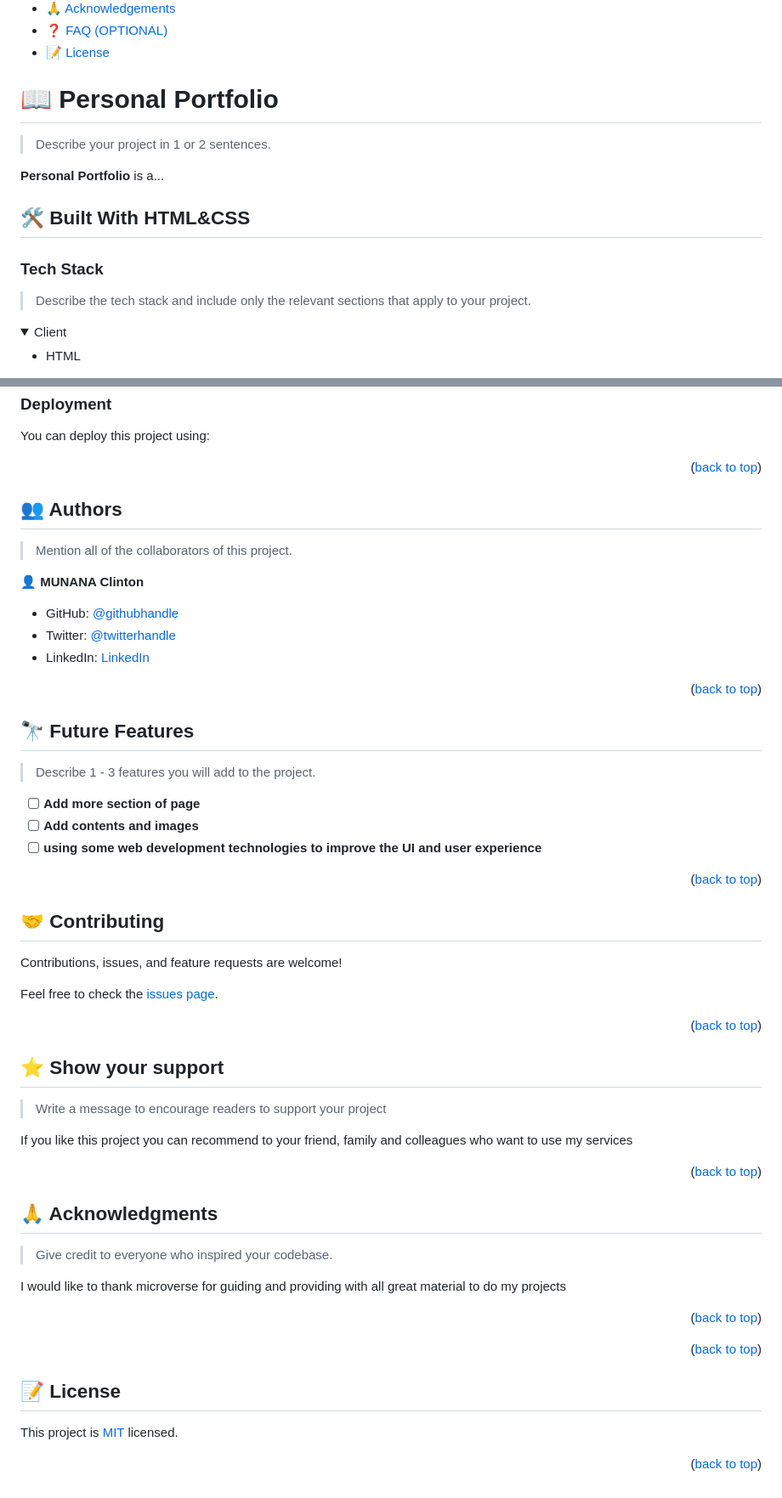
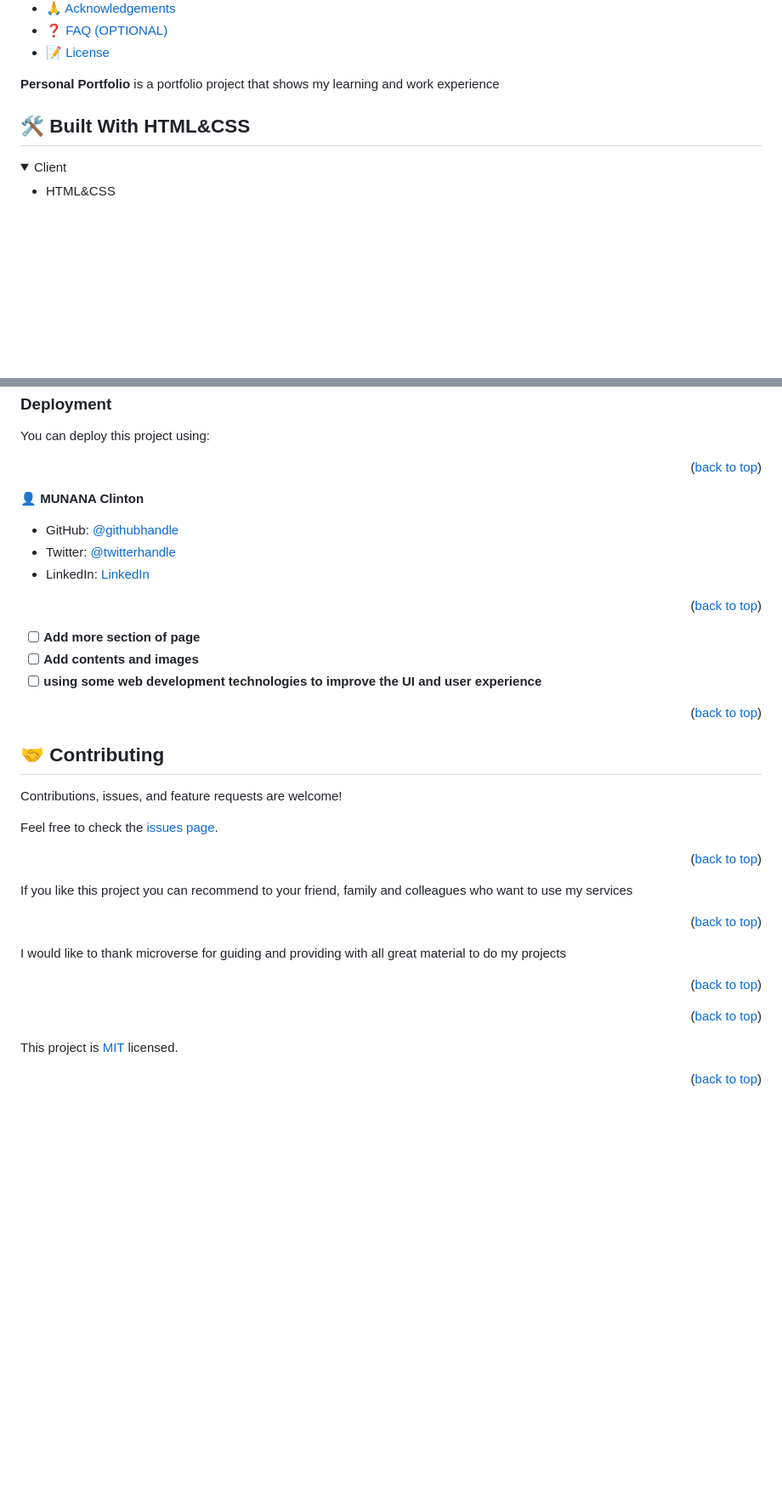
Before and after one commit to clin2on3mun/PortfolioProject, a Markdown page: README.md, 2 parts joined by grey strips. Shown at 85% size. Rendered like a GitHub page; folded sections open; blank space fills up the shorter version.

```diff
--- a/README.md
+++ b/README.md
@@ -53,22 +53,14 @@ After you're finished please remove all the comments and instructions!
 
 <!-- PROJECT DESCRIPTION -->
 
-# 📖 Personal Portfolio<a name="about-project"></a>
-
-> Describe your project in 1 or 2 sentences.
-
-**Personal Portfolio** is a...
+**Personal Portfolio** is a portfolio project that shows my learning and work experience
 
 ## 🛠 Built With <a name="built-with">HTML&CSS</a>
-
-### Tech Stack <a name="tech-stack"></a>
-
-> Describe the tech stack and include only the relevant sections that apply to your project.
 
 <details>
   <summary>Client</summary>
   <ul>
-    <li><a href="">HTML</a></li>
+    <li><a href="">HTML&CSS</a></li>
   </ul>
 </details>
 
@@ -189,9 +162,6 @@ Example:
 
 <!-- AUTHORS -->
 
-## 👥 Authors <a name="authors"></a>
-
-> Mention all of the collaborators of this project.
 
 👤 **MUNANA Clinton**
 
@@ -203,11 +173,6 @@ Example:
 <p align="right">(<a href="#readme-top">back to top</a>)</p>
 
 <!-- FUTURE FEATURES -->
-
-## 🔭 Future Features <a name="future-features"></a>
-
-> Describe 1 - 3 features you will add to the project.
-
 - [ ] **Add more section of page**
 - [ ] **Add contents and images**
 - [ ] **using some web development technologies to improve the UI and user experience**
@@ -226,20 +191,11 @@ Feel free to check the [issues page](../../issues/).
 
 <!-- SUPPORT -->
 
-## ⭐️ Show your support <a name="support"></a>
-
-> Write a message to encourage readers to support your project
-
 If you like this project you can recommend to your friend, family and colleagues who want to use my services
 
 <p align="right">(<a href="#readme-top">back to top</a>)</p>
 
 <!-- ACKNOWLEDGEMENTS -->
-
-## 🙏 Acknowledgments <a name="acknowledgements"></a>
-
-> Give credit to everyone who inspired your codebase.
-
 I would like to thank microverse for guiding and providing with all great material to do my projects
 
 <p align="right">(<a href="#readme-top">back to top</a>)</p>
@@ -252,10 +208,7 @@ I would like to thank microverse for guiding and providing with all great materi
 
 <!-- LICENSE -->
 
-## 📝 License <a name="license"></a>
-
-This project is [MIT](./LICENSE) licensed.
-
+This project is [MIT](./LICENSE.md) licensed.
 
 
 <p align="right">(<a href="#readme-top">back to top</a>)</p>
```
Also changed, not shown: other parts of README.md (+1 -20 lines).
